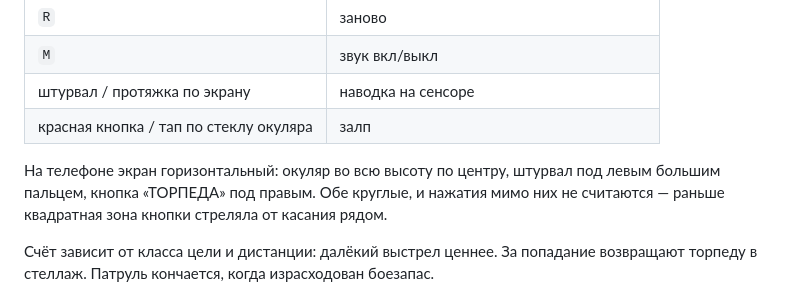
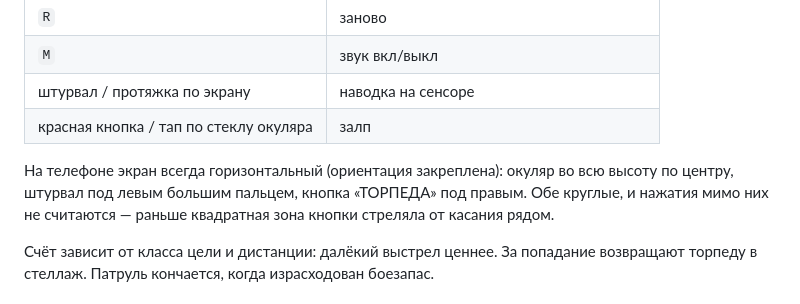
Before and after one commit to al-2401/SeaBattle, a Markdown page: README.md, the part around one of its changes. GitHub-like rendering.

```diff
--- a/README.md
+++ b/README.md
@@ -91,7 +94,8 @@
 | штурвал / протяжка по экрану | наводка на сенсоре |
 | красная кнопка / тап по стеклу окуляра | залп |
 
-На телефоне экран горизонтальный: окуляр во всю высоту по центру, штурвал под
+На телефоне экран всегда горизонтальный (ориентация закреплена): окуляр во
+всю высоту по центру, штурвал под
 левым большим пальцем, кнопка «ТОРПЕДА» под правым. Обе круглые, и нажатия мимо
 них не считаются — раньше квадратная зона кнопки стреляла от касания рядом.
 
```
Also changed, not shown: other parts of README.md (+15 -10 lines), CLAUDE.md (+6 -4 lines), docs/campaign.md (+22 -13 lines).
